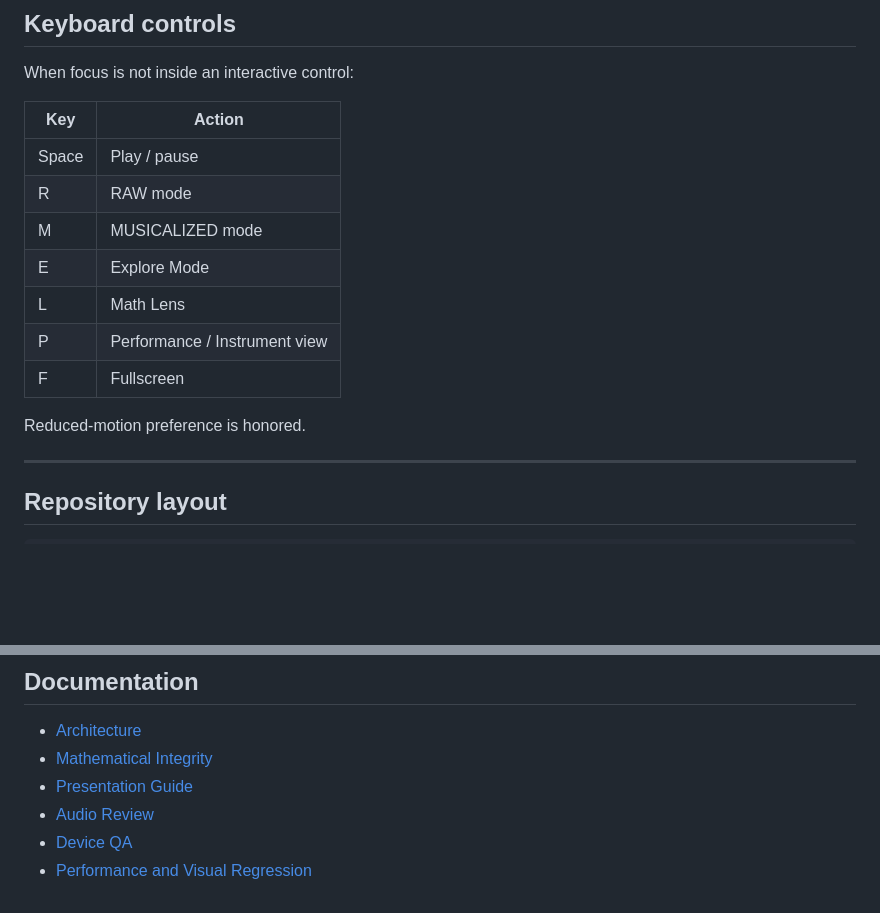
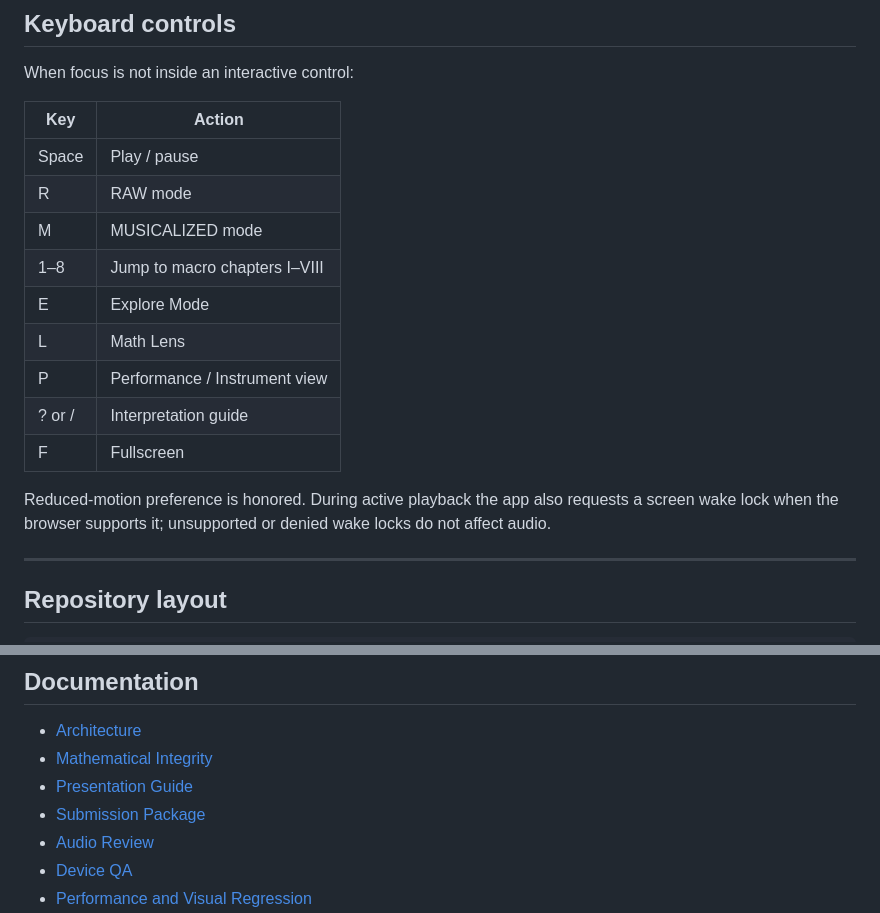
Before and after one commit to Diannn3/math-music-proj, a Markdown page: README.md, 2 parts joined by grey strips. Drawn GitHub-style; blank space fills up the shorter version.

Commit message:
docs(presentation): align README with live presentation controls

```diff
--- a/README.md
+++ b/README.md
@@ -258,12 +258,14 @@ When focus is not inside an interactive control:
 | Space | Play / pause |
 | R | RAW mode |
 | M | MUSICALIZED mode |
+| 1–8 | Jump to macro chapters I–VIII |
 | E | Explore Mode |
 | L | Math Lens |
 | P | Performance / Instrument view |
+| ? or / | Interpretation guide |
 | F | Fullscreen |
 
-Reduced-motion preference is honored.
+Reduced-motion preference is honored. During active playback the app also requests a screen wake lock when the browser supports it; unsupported or denied wake locks do not affect audio.
 
 ---
 
@@ -312,6 +314,7 @@ Read: **[Mathematical Integrity](docs/MATHEMATICAL_INTEGRITY.md)**
 - [Architecture](docs/ARCHITECTURE.md)
 - [Mathematical Integrity](docs/MATHEMATICAL_INTEGRITY.md)
 - [Presentation Guide](docs/PRESENTATION.md)
+- [Submission Package](docs/SUBMISSION.md)
 - [Audio Review](docs/AUDIO_REVIEW.md)
 - [Device QA](docs/DEVICE_QA.md)
 - [Performance and Visual Regression](docs/PERFORMANCE.md)
```
